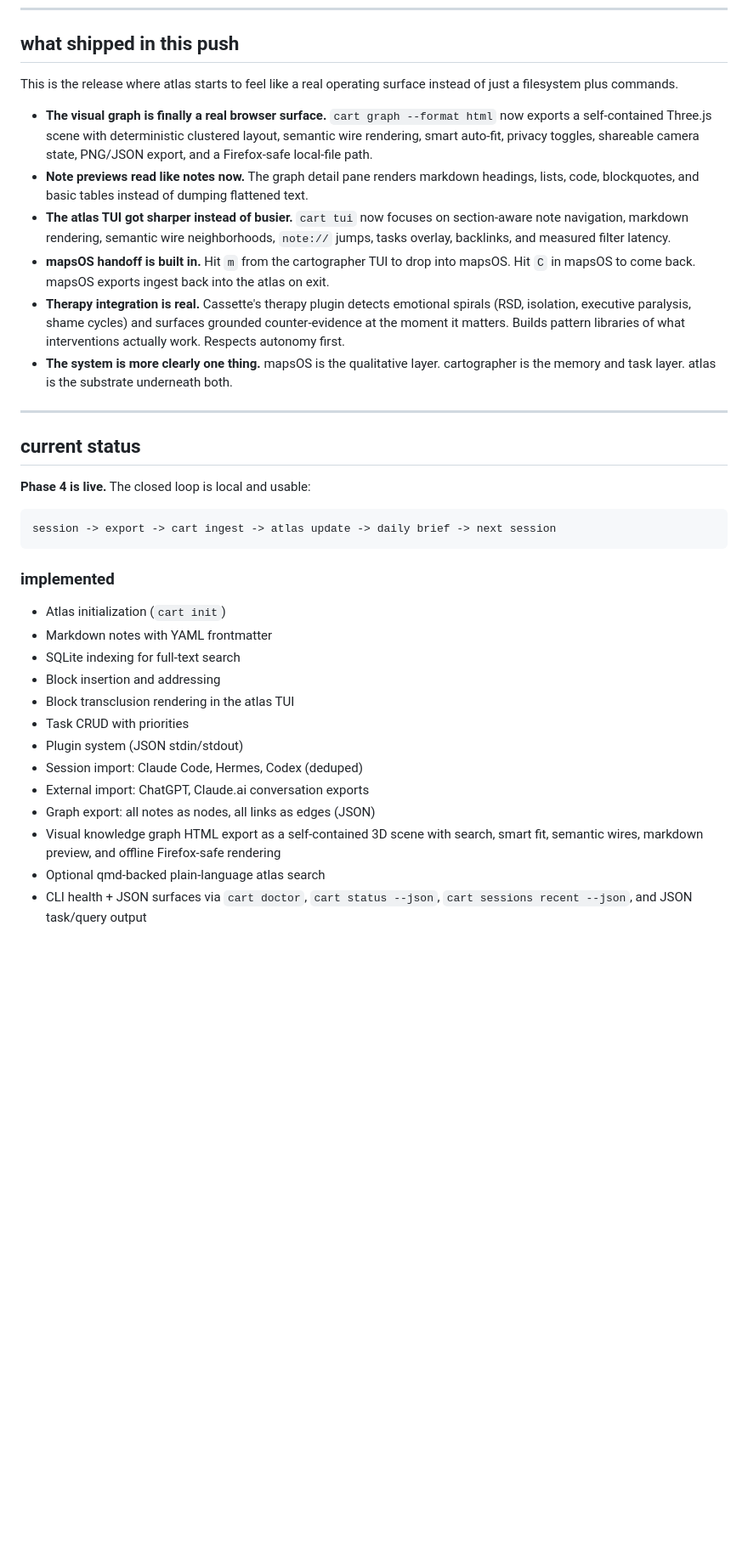
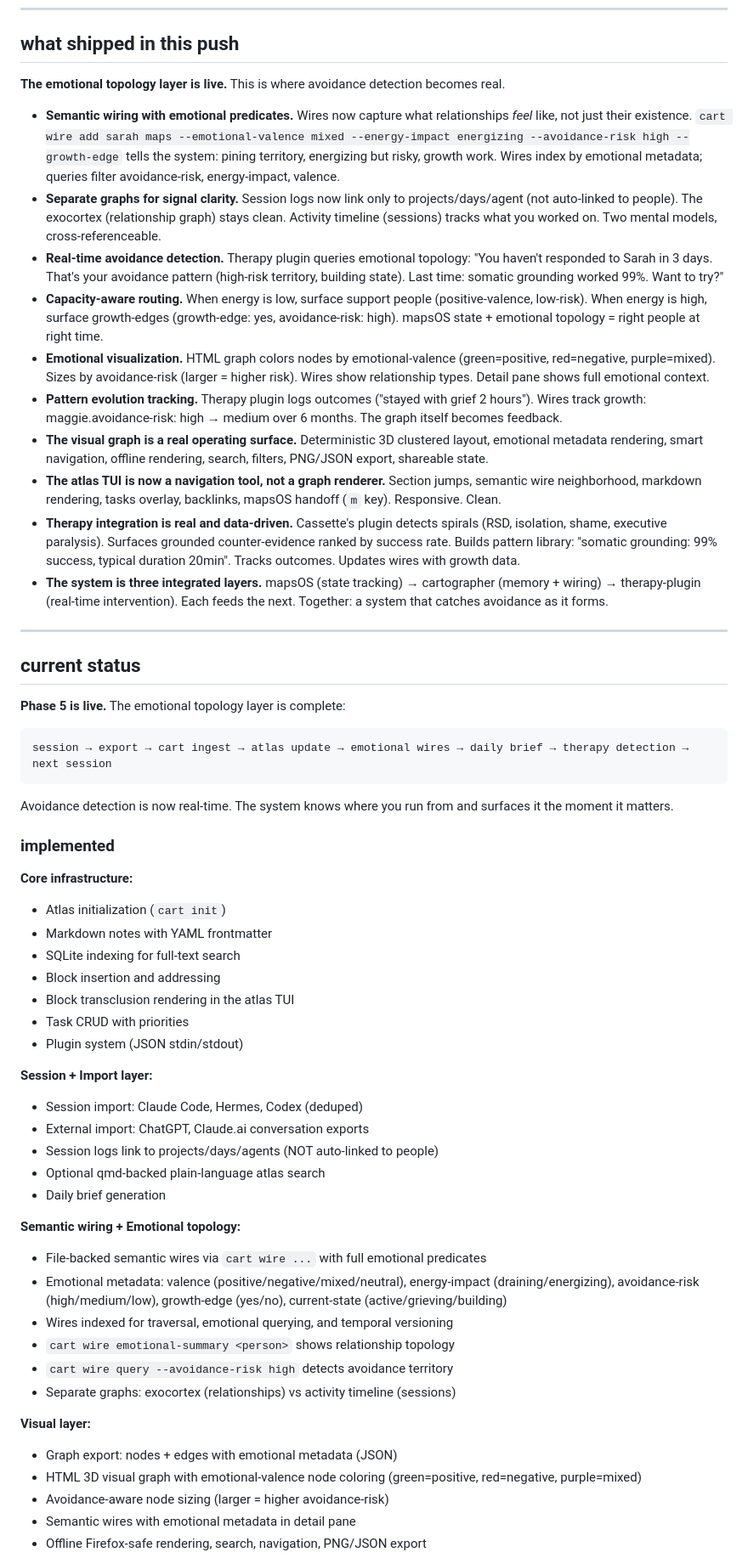
Before and after one commit to nosleepcassette/cartographer, a Markdown page: README.md, the part around one of its changes. Shown at 85% size. Drawn GitHub-style; blank space fills up the shorter version.

Commit message:
docs: update README to reflect emotional topology + avoidance detection as shipped features

````diff
--- a/README.md
+++ b/README.md
@@ -91,27 +91,34 @@ cartographer assumes both exist and treats them as first-class:
 
 ## what shipped in this push
 
-This is the release where atlas starts to feel like a real operating surface instead of just a filesystem plus commands.
+**The emotional topology layer is live.** This is where avoidance detection becomes real.
 
-- **The visual graph is finally a real browser surface.** `cart graph --format html` now exports a self-contained Three.js scene with deterministic clustered layout, semantic wire rendering, smart auto-fit, privacy toggles, shareable camera state, PNG/JSON export, and a Firefox-safe local-file path.
-- **Note previews read like notes now.** The graph detail pane renders markdown headings, lists, code, blockquotes, and basic tables instead of dumping flattened text.
-- **The atlas TUI got sharper instead of busier.** `cart tui` now focuses on section-aware note navigation, markdown rendering, semantic wire neighborhoods, `note://` jumps, tasks overlay, backlinks, and measured filter latency.
-- **mapsOS handoff is built in.** Hit `m` from the cartographer TUI to drop into mapsOS. Hit `C` in mapsOS to come back. mapsOS exports ingest back into the atlas on exit.
-- **Therapy integration is real.** Cassette's therapy plugin detects emotional spirals (RSD, isolation, executive paralysis, shame cycles) and surfaces grounded counter-evidence at the moment it matters. Builds pattern libraries of what interventions actually work. Respects autonomy first.
-- **The system is more clearly one thing.** mapsOS is the qualitative layer. cartographer is the memory and task layer. atlas is the substrate underneath both.
+- **Semantic wiring with emotional predicates.** Wires now capture what relationships *feel* like, not just their existence. `cart wire add sarah maps --emotional-valence mixed --energy-impact energizing --avoidance-risk high --growth-edge` tells the system: pining territory, energizing but risky, growth work. Wires index by emotional metadata; queries filter avoidance-risk, energy-impact, valence.
+- **Separate graphs for signal clarity.** Session logs now link only to projects/days/agent (not auto-linked to people). The exocortex (relationship graph) stays clean. Activity timeline (sessions) tracks what you worked on. Two mental models, cross-referenceable.
+- **Real-time avoidance detection.** Therapy plugin queries emotional topology: "You haven't responded to Sarah in 3 days. That's your avoidance pattern (high-risk territory, building state). Last time: somatic grounding worked 99%. Want to try?"
+- **Capacity-aware routing.** When energy is low, surface support people (positive-valence, low-risk). When energy is high, surface growth-edges (growth-edge: yes, avoidance-risk: high). mapsOS state + emotional topology = right people at right time.
+- **Emotional visualization.** HTML graph colors nodes by emotional-valence (green=positive, red=negative, purple=mixed). Sizes by avoidance-risk (larger = higher risk). Wires show relationship types. Detail pane shows full emotional context.
+- **Pattern evolution tracking.** Therapy plugin logs outcomes ("stayed with grief 2 hours"). Wires track growth: maggie.avoidance-risk: high → medium over 6 months. The graph itself becomes feedback.
+- **The visual graph is a real operating surface.** Deterministic 3D clustered layout, emotional metadata rendering, smart navigation, offline rendering, search, filters, PNG/JSON export, shareable state.
+- **The atlas TUI is now a navigation tool, not a graph renderer.** Section jumps, semantic wire neighborhood, markdown rendering, tasks overlay, backlinks, mapsOS handoff (`m` key). Responsive. Clean.
+- **Therapy integration is real and data-driven.** Cassette's plugin detects spirals (RSD, isolation, shame, executive paralysis). Surfaces grounded counter-evidence ranked by success rate. Builds pattern library: "somatic grounding: 99% success, typical duration 20min". Tracks outcomes. Updates wires with growth data.
+- **The system is three integrated layers.** mapsOS (state tracking) → cartographer (memory + wiring) → therapy-plugin (real-time intervention). Each feeds the next. Together: a system that catches avoidance as it forms.
 
 ---
 
 ## current status
 
-**Phase 4 is live.** The closed loop is local and usable:
+**Phase 5 is live.** The emotional topology layer is complete:
 
 ```text
-session -> export -> cart ingest -> atlas update -> daily brief -> next session
+session → export → cart ingest → atlas update → emotional wires → daily brief → therapy detection → next session
 ```
+
+Avoidance detection is now real-time. The system knows where you run from and surfaces it the moment it matters.
 
 ### implemented
 
+**Core infrastructure:**
 - Atlas initialization (`cart init`)
 - Markdown notes with YAML frontmatter
 - SQLite indexing for full-text search
@@ -119,9 +126,26 @@ session -> export -> cart ingest -> atlas update -> daily brief -> next session
 - Block transclusion rendering in the atlas TUI
 - Task CRUD with priorities
 - Plugin system (JSON stdin/stdout)
+
+**Session + Import layer:**
 - Session import: Claude Code, Hermes, Codex (deduped)
 - External import: ChatGPT, Claude.ai conversation exports
-- Graph export: all notes as nodes, all links as edges (JSON)
-- Visual knowledge graph HTML export as a self-contained 3D scene with search, smart fit, semantic wires, markdown preview, and offline Firefox-safe rendering
+- Session logs link to projects/days/agents (NOT auto-linked to people)
 - Optional qmd-backed plain-language atlas search
-- CLI health + JSON surfaces via `cart doctor`, `cart status --json`, `cart sessions recent --json`, and JSON task/query output
+- Daily brief generation
+
+**Semantic wiring + Emotional topology:**
+- File-backed semantic wires via `cart wire ...` with full emotional predicates
+- Emotional metadata: valence (positive/negative/mixed/neutral), energy-impact (draining/energizing), avoidance-risk (high/medium/low), growth-edge (yes/no), current-state (active/grieving/building)
+- Wires indexed for traversal, emotional querying, and temporal versioning
+- `cart wire emotional-summary <person>` shows relationship topology
+- `cart wire query --avoidance-risk high` detects avoidance territory
+- Separate graphs: exocortex (relationships) vs activity timeline (sessions)
+
+**Visual layer:**
+- Graph export: nodes + edges with emotional metadata (JSON)
+- HTML 3D visual graph with emotional-valence node coloring (green=positive, red=negative, purple=mixed)
+- Avoidance-aware node sizing (larger = higher avoidance-risk)
+- Semantic wires with emotional metadata in detail pane
+- Offline Firefox-safe rendering, search, navigation, PNG/JSON export
+
````
Also changed, not shown: other parts of README.md (+16 -9 lines).
